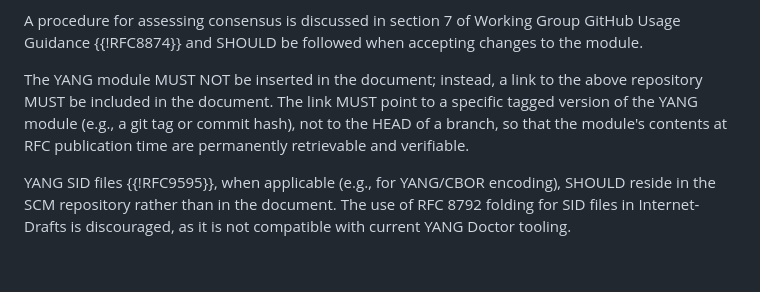
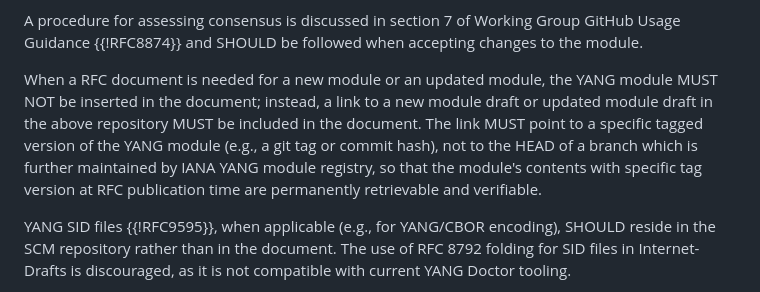
Before and after one commit to billwuqin/veloce-yang, a Markdown page: draft-mahesh-opsawg-veloce-yang.md, the part around the change. Drawn GitHub-style; blank space fills up the shorter version.

Commit message:
release tag maintained in republished RFC or IANA YANG module registry

```diff
--- a/draft-mahesh-opsawg-veloce-yang.md
+++ b/draft-mahesh-opsawg-veloce-yang.md
@@ -174,13 +174,14 @@ A procedure for assessing consensus is discussed in section 7 of Working
 Group GitHub Usage Guidance {{!RFC8874}} and SHOULD be
 followed when accepting changes to the module.
 
-The YANG module MUST NOT be inserted in the
-document; instead, a link to the above repository
-MUST be included in the document.  The link
-MUST point to a specific tagged version of the
-YANG module (e.g., a git tag or commit hash), not to the HEAD of
-a branch, so that the module's contents at RFC publication time
-are permanently retrievable and verifiable.
+When a RFC document is needed for a new module or an updated module,
+the YANG module MUST NOT be inserted in the document; instead, a link
+to a new module draft or updated module draft in the above repository
+MUST be included in the document.  The link MUST point to a specific
+tagged version of the YANG module (e.g., a git tag or commit hash),
+not to the HEAD of a branch which is further maintained by IANA YANG
+module registry, so that the module's contents with specific tag
+version at RFC publication time are permanently retrievable and verifiable.
 
 YANG SID files {{!RFC9595}}, when applicable (e.g.,
 for YANG/CBOR encoding), SHOULD reside in the
```
